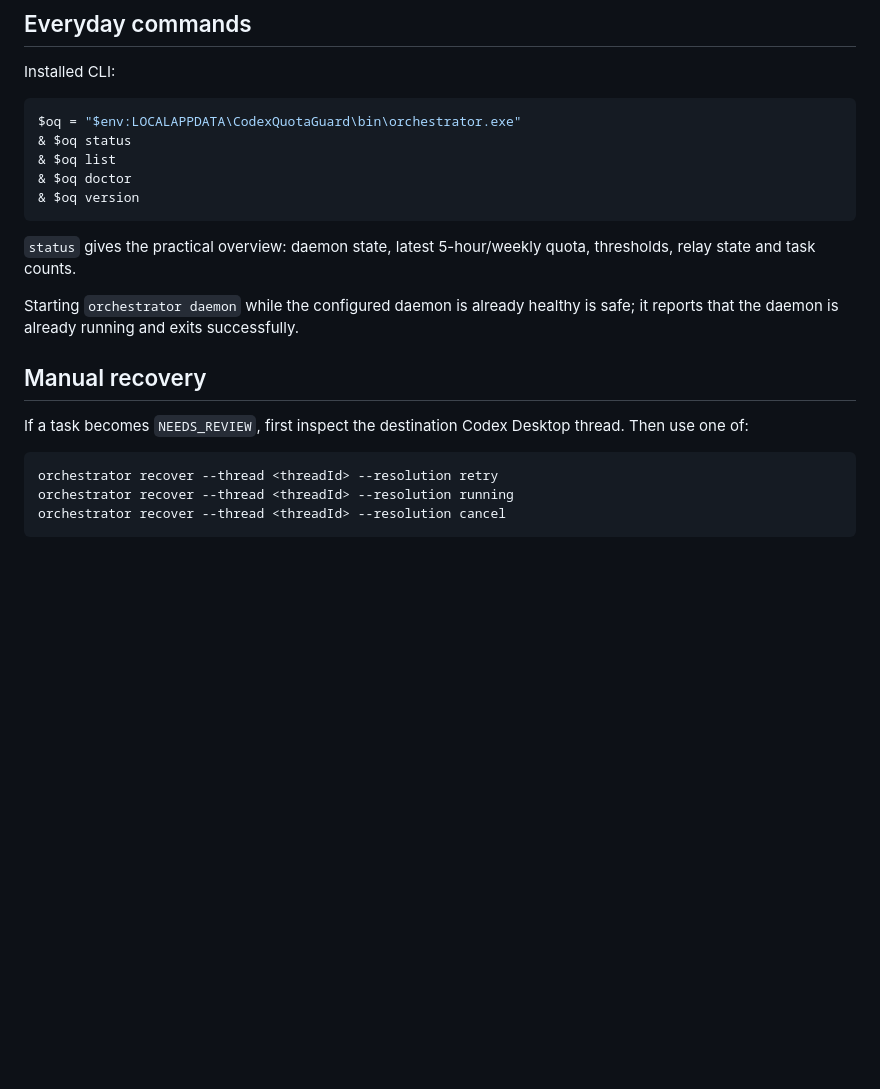
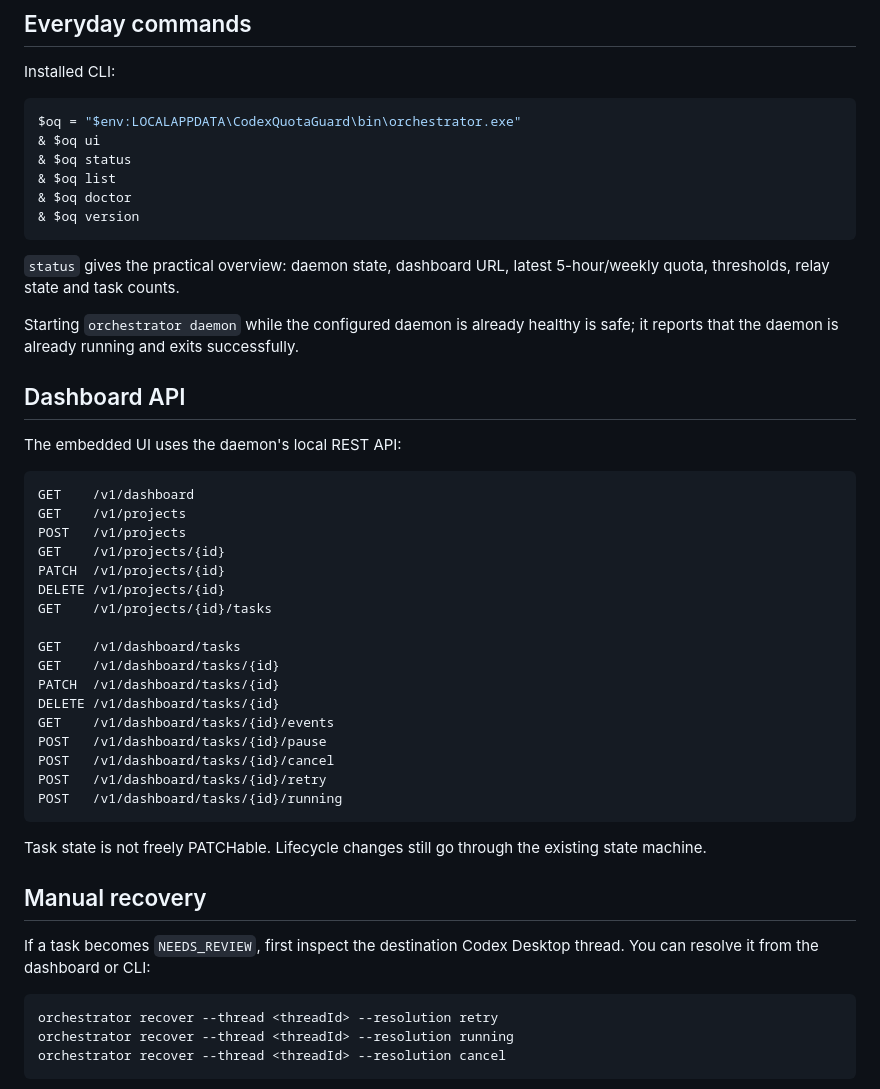
Before and after one commit to johnvo402/codex-quota-orchestrator, a Markdown page: README.md, the part around one of its changes. Drawn GitHub-style; blank space fills up the shorter version.

````diff
--- a/README.md
+++ b/README.md
@@ -60,19 +102,46 @@ Installed CLI:
 
 ```powershell
 $oq = "$env:LOCALAPPDATA\CodexQuotaGuard\bin\orchestrator.exe"
+& $oq ui
 & $oq status
 & $oq list
 & $oq doctor
 & $oq version
 ```
 
-`status` gives the practical overview: daemon state, latest 5-hour/weekly quota, thresholds, relay state and task counts.
+`status` gives the practical overview: daemon state, dashboard URL, latest 5-hour/weekly quota, thresholds, relay state and task counts.
 
 Starting `orchestrator daemon` while the configured daemon is already healthy is safe; it reports that the daemon is already running and exits successfully.
 
+## Dashboard API
+
+The embedded UI uses the daemon's local REST API:
+
+```text
+GET    /v1/dashboard
+GET    /v1/projects
+POST   /v1/projects
+GET    /v1/projects/{id}
+PATCH  /v1/projects/{id}
+DELETE /v1/projects/{id}
+GET    /v1/projects/{id}/tasks
+
+GET    /v1/dashboard/tasks
+GET    /v1/dashboard/tasks/{id}
+PATCH  /v1/dashboard/tasks/{id}
+DELETE /v1/dashboard/tasks/{id}
+GET    /v1/dashboard/tasks/{id}/events
+POST   /v1/dashboard/tasks/{id}/pause
+POST   /v1/dashboard/tasks/{id}/cancel
+POST   /v1/dashboard/tasks/{id}/retry
+POST   /v1/dashboard/tasks/{id}/running
+```
+
+Task state is not freely PATCHable. Lifecycle changes still go through the existing state machine.
+
 ## Manual recovery
 
-If a task becomes `NEEDS_REVIEW`, first inspect the destination Codex Desktop thread. Then use one of:
+If a task becomes `NEEDS_REVIEW`, first inspect the destination Codex Desktop thread. You can resolve it from the dashboard or CLI:
 
 ```powershell
 orchestrator recover --thread <threadId> --resolution retry
````
Also changed, not shown: other parts of README.md (+50 -7 lines).
